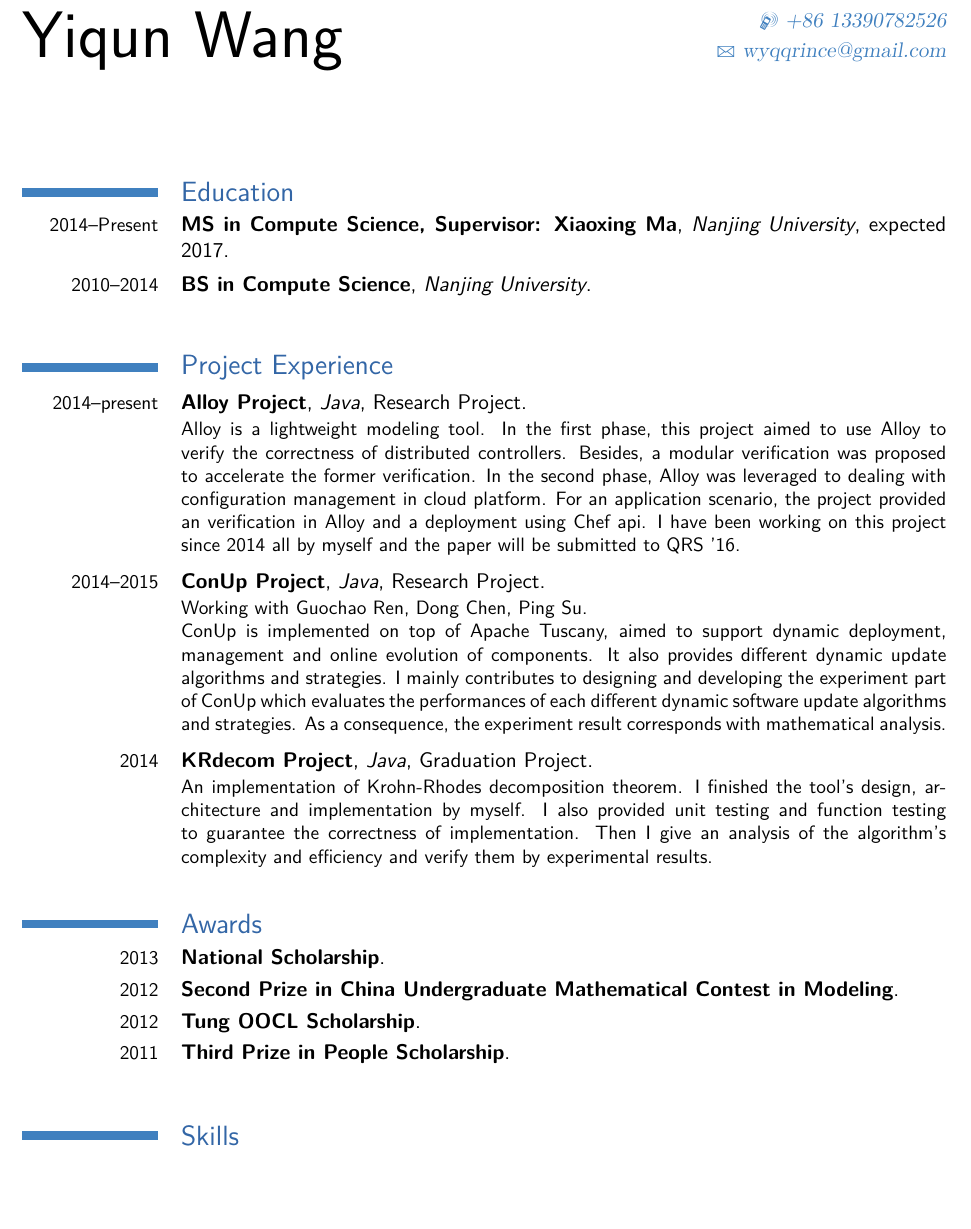
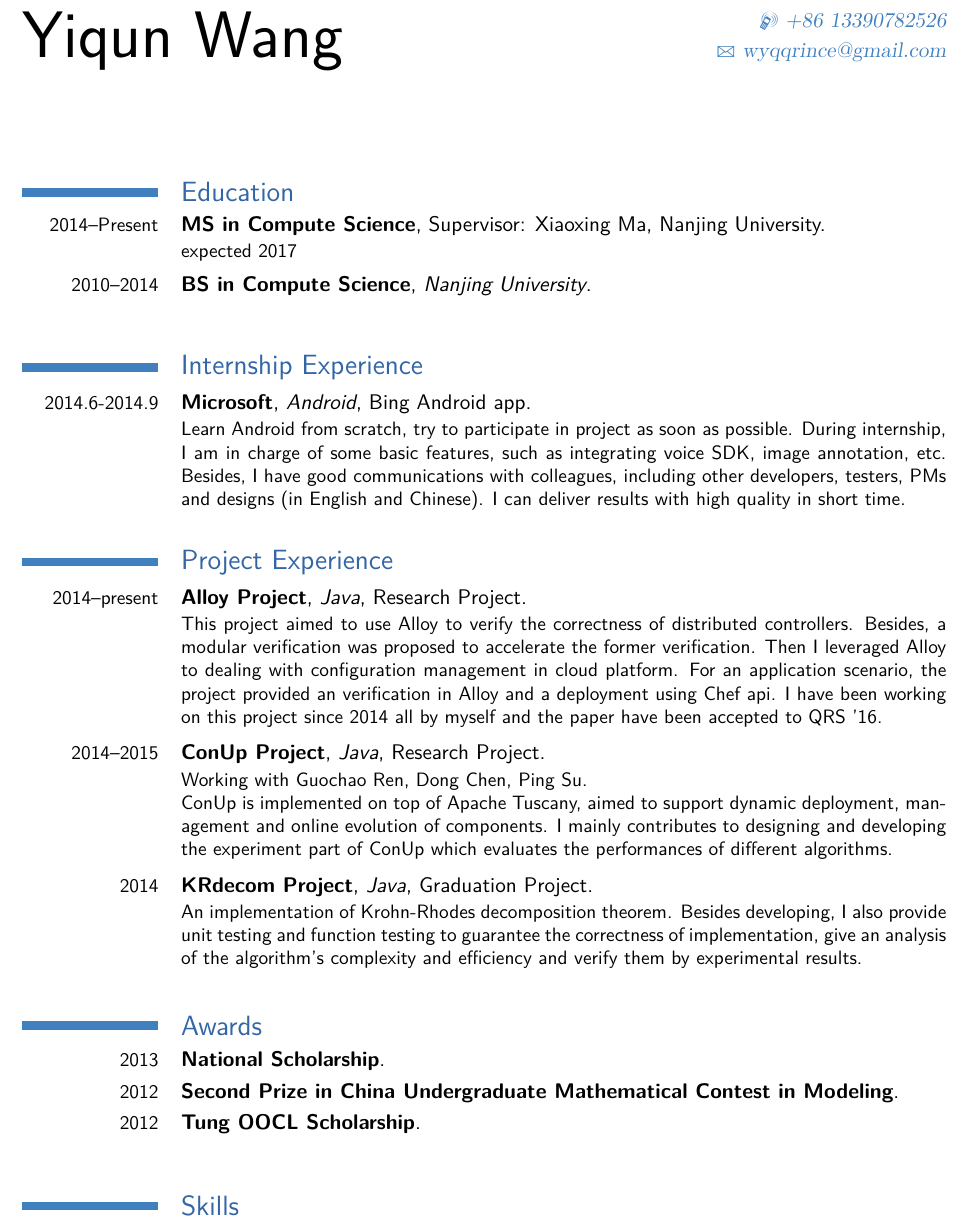
Before and after one commit to qunnn41/resume, a LaTeX CV (wyq-en.tex): part of the page, cut so that both start at the same text, the shorter picture padded with empty space. Compiled offline with XeLaTeX.

Commit message:
add internship

```diff
--- a/wyq-en.tex
+++ b/wyq-en.tex
@@ -33,8 +33,18 @@
 \maketitle
 
 \section{Education}
-\cventry{2014--Present}{MS in Compute Science, Supervisor: Xiaoxing Ma}{Nanjing University}{expected 2017}{}{}
+\cventry{2014--Present}{MS in Compute Science}{}{Supervisor: Xiaoxing Ma}{Nanjing University}{expected 2017}
 \cventry{2010--2014}{BS in Compute Science}{Nanjing University}{}{}{}
+
+\section{Internship Experience}
+
+\cventry{2014.6-2014.9}
+{Microsoft}
+{Android}
+{Bing Android app}{}
+{
+Learn Android from scratch, try to participate in project as soon as possible. During internship, I am in charge of some basic features, such as integrating voice SDK, image annotation, etc. Besides, I have good communications with colleagues, including other developers, testers, PMs and designs (in English and Chinese). I can deliver results with high quality in short time.
+}
 
 \section{Project Experience}
 %% \subsection{Research Projects}
@@ -44,8 +54,8 @@
 {Java}
 {Research Project}{}
 {
-Alloy is a lightweight modeling tool. In the first phase, this project aimed to use Alloy to verify the correctness of distributed controllers. Besides, a modular verification was proposed to accelerate the former verification. In the second phase, Alloy was leveraged to dealing with configuration management in cloud platform. For an application scenario, the project provided an verification in Alloy and a deployment using Chef api. I have been working on this project since 2014 all
-by myself and the paper will be submitted to QRS '16.
+This project aimed to use Alloy to verify the correctness of distributed controllers. Besides, a modular verification was proposed to accelerate the former verification. Then I leveraged Alloy to dealing with configuration management in cloud platform. For an application scenario, the project provided an verification in Alloy and a deployment using Chef api. I have been working on this project since 2014 all
+by myself and the paper have been accepted to QRS '16.
 }
 
 \vspace*{0.2\baselineskip}
@@ -56,7 +66,7 @@ by myself and the paper will be submitted to QRS '16.
 {Research Project}{}
 {
 Working with Guochao Ren, Dong Chen, Ping Su.\\
-ConUp is implemented on top of Apache Tuscany, aimed to support dynamic deployment, management and online evolution of components. It also provides different dynamic update algorithms and strategies. I mainly contributes to designing and developing the experiment part of ConUp which evaluates the performances of each different dynamic software update algorithms and strategies. As a consequence, the experiment result corresponds with mathematical analysis.
+ConUp is implemented on top of Apache Tuscany, aimed to support dynamic deployment, management and online evolution of components. I mainly contributes to designing and developing the experiment part of ConUp which evaluates the performances of different algorithms.
 }
 
 \vspace*{0.2\baselineskip}
@@ -66,7 +76,7 @@ ConUp is implemented on top of Apache Tuscany, aimed to support dynamic deployme
 {Java}
 {Graduation Project}{}
 {
-An implementation of Krohn-Rhodes decomposition theorem. I finished the tool's design, architecture and implementation by myself. I also provided unit testing and function testing to guarantee the correctness of implementation. Then I give an analysis of the algorithm's complexity and efficiency and verify them by experimental results.
+An implementation of Krohn-Rhodes decomposition theorem. Besides developing, I also provide unit testing and function testing to guarantee the correctness of implementation, give an analysis of the algorithm's complexity and efficiency and verify them by experimental results.
 }
 
 \vspace*{0.2\baselineskip}
@@ -76,7 +86,6 @@ An implementation of Krohn-Rhodes decomposition theorem. I finished the tool's d
 \cventry{2013}{National Scholarship}{}{}{}{}
 \cventry{2012}{Second Prize in China Undergraduate Mathematical Contest in Modeling}{}{}{}{}
 \cventry{2012}{Tung OOCL Scholarship}{}{}{}{}
-\cventry{2011}{Third Prize in People Scholarship}{}{}{}{}
 
 \section{Skills}
 \cventry{Languages}{Java > C++ > C}{}{}{}{}
```
Also changed, not shown: wyq-cn.tex (+8 -4 lines).
